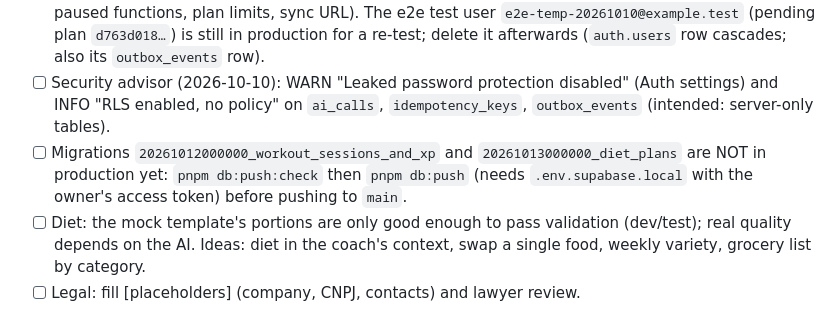
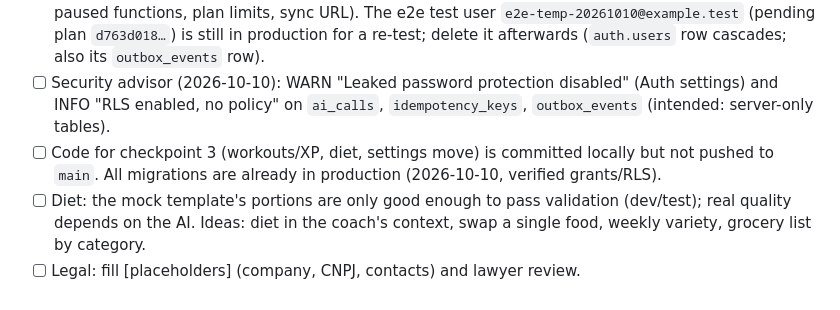
Before and after one commit to enricosaito/meucoach-ai, a Markdown page: docs/status.md, the part around the change. GitHub-like rendering.

Commit message:
docs: migrations pushed to production
Co-Authored-By: Claude Opus 5.5 <noreply@anthropic.com>

```diff
--- a/docs/status.md
+++ b/docs/status.md
@@ -94,9 +94,8 @@ workout first, then awards XP, so a retry after a partial failure completes the
 - [ ] Security advisor (2026-10-10): WARN "Leaked password protection disabled" (Auth settings) and
       INFO "RLS enabled, no policy" on `ai_calls`, `idempotency_keys`, `outbox_events` (intended:
       server-only tables).
-- [ ] Migrations `20261012000000_workout_sessions_and_xp` and `20261013000000_diet_plans` are NOT
-      in production yet: `pnpm db:push:check` then `pnpm db:push` (needs
-      `.env.supabase.local` with the owner's access token) before pushing to `main`.
+- [ ] Code for checkpoint 3 (workouts/XP, diet, settings move) is committed locally but not pushed
+      to `main`. All migrations are already in production (2026-10-10, verified grants/RLS).
 - [ ] Diet: the mock template's portions are only good enough to pass validation (dev/test); real
       quality depends on the AI. Ideas: diet in the coach's context, swap a single food, weekly
       variety, grocery list by category.
```
